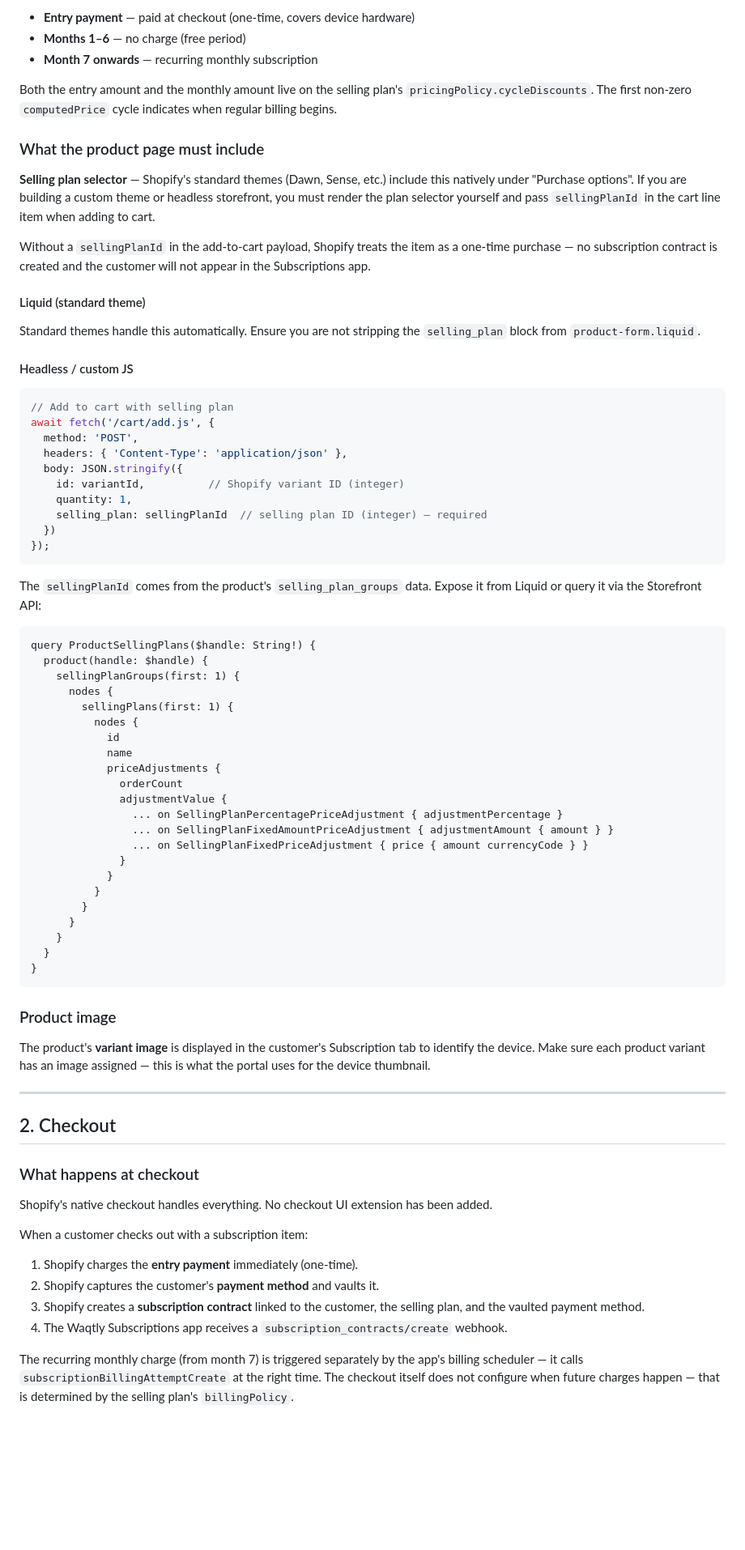
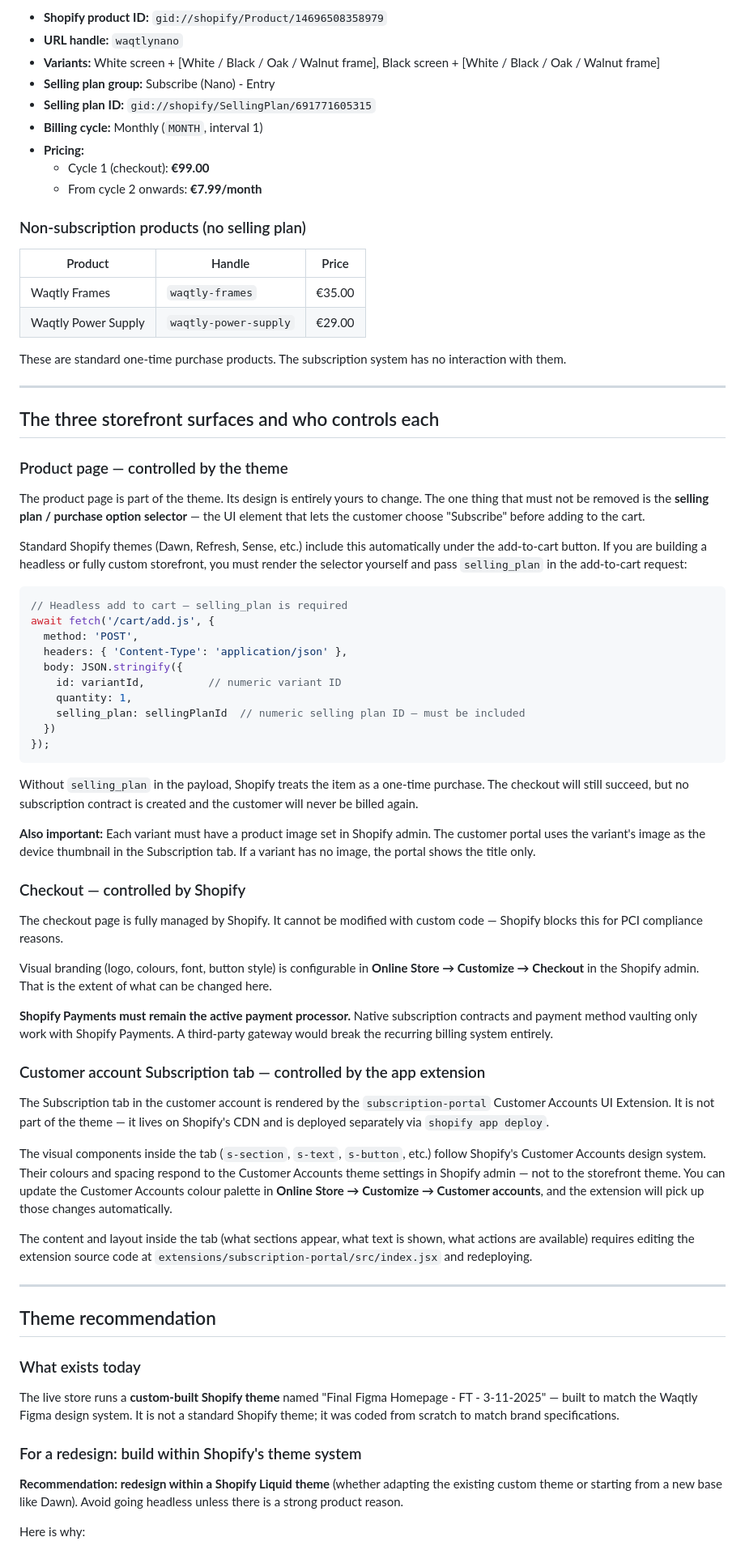
Before and after one commit to hexabug-dev/waqtly-subscriptions, a Markdown page: docs/storefront-integration.md, the part around one of its changes. Shown at 81% size. Drawn GitHub-style; blank space fills up the shorter version.

````diff
--- a/docs/storefront-integration.md
+++ b/docs/storefront-integration.md
@@ -26,80 +75,77 @@ The billing model for every Waqtly device is:
 
-- **Entry payment** — paid at checkout (one-time, covers device hardware)
-- **Months 1–6** — no charge (free period)
-- **Month 7 onwards** — recurring monthly subscription
+- **Shopify product ID:** `gid://shopify/Product/14696508358979`
+- **URL handle:** `waqtlynano`
+- **Variants:** White screen + [White / Black / Oak / Walnut frame], Black screen + [White / Black / Oak / Walnut frame]
+- **Selling plan group:** Subscribe (Nano) - Entry
+- **Selling plan ID:** `gid://shopify/SellingPlan/691771605315`
+- **Billing cycle:** Monthly (`MONTH`, interval 1)
+- **Pricing:**
+  - Cycle 1 (checkout): **€99.00**
+  - From cycle 2 onwards: **€7.99/month**
 
-Both the entry amount and the monthly amount live on the selling plan's `pricingPolicy.cycleDiscounts`. The first non-zero `computedPrice` cycle indicates when regular billing begins.
+### Non-subscription products (no selling plan)
 
-### What the product page must include
+| Product | Handle | Price |
+|---|---|---|
+| Waqtly Frames | `waqtly-frames` | €35.00 |
+| Waqtly Power Supply | `waqtly-power-supply` | €29.00 |
 
-**Selling plan selector** — Shopify's standard themes (Dawn, Sense, etc.) include this natively under "Purchase options". If you are building a custom theme or headless storefront, you must render the plan selector yourself and pass `sellingPlanId` in the cart line item when adding to cart.
+These are standard one-time purchase products. The subscription system has no interaction with them.
 
-Without a `sellingPlanId` in the add-to-cart payload, Shopify treats the item as a one-time purchase — no subscription contract is created and the customer will not appear in the Subscriptions app.
+---
 
-#### Liquid (standard theme)
+## The three storefront surfaces and who controls each
 
-Standard themes handle this automatically. Ensure you are not stripping the `selling_plan` block from `product-form.liquid`.
+### Product page — controlled by the theme
 
-#### Headless / custom JS
+The product page is part of the theme. Its design is entirely yours to change. The one thing that must not be removed is the **selling plan / purchase option selector** — the UI element that lets the customer choose "Subscribe" before adding to the cart.
+
+Standard Shopify themes (Dawn, Refresh, Sense, etc.) include this automatically under the add-to-cart button. If you are building a headless or fully custom storefront, you must render the selector yourself and pass `selling_plan` in the add-to-cart request:
 
 ```js
-// Add to cart with selling plan
+// Headless add to cart — selling_plan is required
 await fetch('/cart/add.js', {
   method: 'POST',
   headers: { 'Content-Type': 'application/json' },
   body: JSON.stringify({
-    id: variantId,          // Shopify variant ID (integer)
+    id: variantId,          // numeric variant ID
     quantity: 1,
-    selling_plan: sellingPlanId  // selling plan ID (integer) — required
+    selling_plan: sellingPlanId  // numeric selling plan ID — must be included
   })
 });
 ```
 
-The `sellingPlanId` comes from the product's `selling_plan_groups` data. Expose it from Liquid or query it via the Storefront API:
+Without `selling_plan` in the payload, Shopify treats the item as a one-time purchase. The checkout will still succeed, but no subscription contract is created and the customer will never be billed again.
 
-```graphql
-query ProductSellingPlans($handle: String!) {
-  product(handle: $handle) {
-    sellingPlanGroups(first: 1) {
-      nodes {
-        sellingPlans(first: 1) {
-          nodes {
-            id
-            name
-            priceAdjustments {
-              orderCount
-              adjustmentValue {
-                ... on SellingPlanPercentagePriceAdjustment { adjustmentPercentage }
-                ... on SellingPlanFixedAmountPriceAdjustment { adjustmentAmount { amount } }
-                ... on SellingPlanFixedPriceAdjustment { price { amount currencyCode } }
-              }
-            }
-          }
-        }
-      }
-    }
-  }
-}
-```
+**Also important:** Each variant must have a product image set in Shopify admin. The customer portal uses the variant's image as the device thumbnail in the Subscription tab. If a variant has no image, the portal shows the title only.
 
-### Product image
+### Checkout — controlled by Shopify
 
-The product's **variant image** is displayed in the customer's Subscription tab to identify the device. Make sure each product variant has an image assigned — this is what the portal uses for the device thumbnail.
+The checkout page is fully managed by Shopify. It cannot be modified with custom code — Shopify blocks this for PCI compliance reasons.
+
+Visual branding (logo, colours, font, button style) is configurable in **Online Store → Customize → Checkout** in the Shopify admin. That is the extent of what can be changed here.
+
+**Shopify Payments must remain the active payment processor.** Native subscription contracts and payment method vaulting only work with Shopify Payments. A third-party gateway would break the recurring billing system entirely.
+
+### Customer account Subscription tab — controlled by the app extension
+
+The Subscription tab in the customer account is rendered by the `subscription-portal` Customer Accounts UI Extension. It is not part of the theme — it lives on Shopify's CDN and is deployed separately via `shopify app deploy`.
+
+The visual components inside the tab (`s-section`, `s-text`, `s-button`, etc.) follow Shopify's Customer Accounts design system. Their colours and spacing respond to the Customer Accounts theme settings in Shopify admin — not to the storefront theme. You can update the Customer Accounts colour palette in **Online Store → Customize → Customer accounts**, and the extension will pick up those changes automatically.
+
+The content and layout inside the tab (what sections appear, what text is shown, what actions are available) requires editing the extension source code at `extensions/subscription-portal/src/index.jsx` and redeploying.
 
 ---
 
-## 2. Checkout
+## Theme recommendation
 
-### What happens at checkout
+### What exists today
 
-Shopify's native checkout handles everything. No checkout UI extension has been added.
+The live store runs a **custom-built Shopify theme** named "Final Figma Homepage - FT - 3-11-2025" — built to match the Waqtly Figma design system. It is not a standard Shopify theme; it was coded from scratch to match brand specifications.
 
-When a customer checks out with a subscription item:
+### For a redesign: build within Shopify's theme system
 
-1. Shopify charges the **entry payment** immediately (one-time).
-2. Shopify captures the customer's **payment method** and vaults it.
-3. Shopify creates a **subscription contract** linked to the customer, the selling plan, and the vaulted payment method.
-4. The Waqtly Subscriptions app receives a `subscription_contracts/create` webhook.
+**Recommendation: redesign within a Shopify Liquid theme** (whether adapting the existing custom theme or starting from a new base like Dawn). Avoid going headless unless there is a strong product reason.
 
-The recurring monthly charge (from month 7) is triggered separately by the app's billing scheduler — it calls `subscriptionBillingAttemptCreate` at the right time. The checkout itself does not configure when future charges happen — that is determined by the selling plan's `billingPolicy`.
+Here is why:
 
````
Also changed, not shown: other parts of docs/storefront-integration.md (+89 -151 lines).
